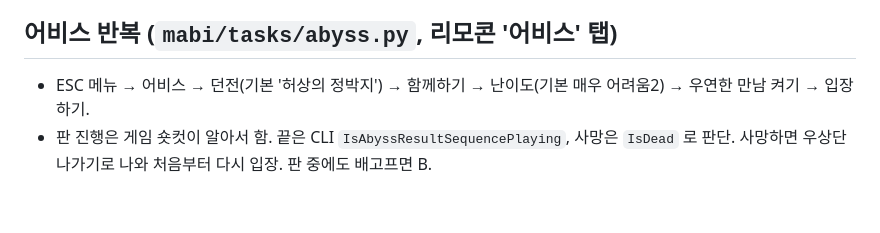
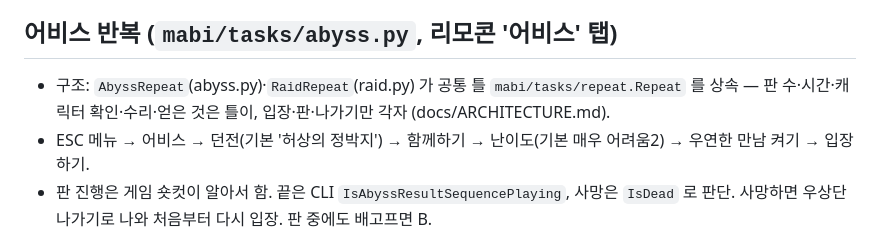
Before and after one commit to Banteil/mobi-remote, a Markdown page: docs/STATUS.md, the part around the change. Drawn GitHub-style; blank space fills up the shorter version.

```diff
--- a/docs/STATUS.md
+++ b/docs/STATUS.md
@@ -50,6 +50,7 @@
 - 캐릭터 숙제가 다 끝난 뒤 받을 선물이 있으면 (일일 미션 뒤 아르바이트 → '따뜻한 손길' 등) CLI 로 보고 그것만 받는다.
 
 ## 어비스 반복 (`mabi/tasks/abyss.py`, 리모콘 '어비스' 탭)
+- 구조: `AbyssRepeat`(abyss.py)·`RaidRepeat`(raid.py) 가 공통 틀 `mabi/tasks/repeat.Repeat` 를 상속 — 판 수·시간·캐릭터 확인·수리·얻은 것은 틀이, 입장·판·나가기만 각자 (docs/ARCHITECTURE.md).
 - ESC 메뉴 → 어비스 → 던전(기본 '허상의 정박지') → 함께하기 → 난이도(기본 매우 어려움2) → 우연한 만남 켜기 → 입장하기.
 - 판 진행은 게임 숏컷이 알아서 함. 끝은 CLI `IsAbyssResultSequencePlaying`, 사망은 `IsDead` 로 판단.
   사망하면 우상단 나가기로 나와 처음부터 다시 입장. 판 중에도 배고프면 B.
```
Also changed, not shown: CLAUDE.md (added, +31 -0 lines), docs/ARCHITECTURE.md (added, +58 -0 lines).
